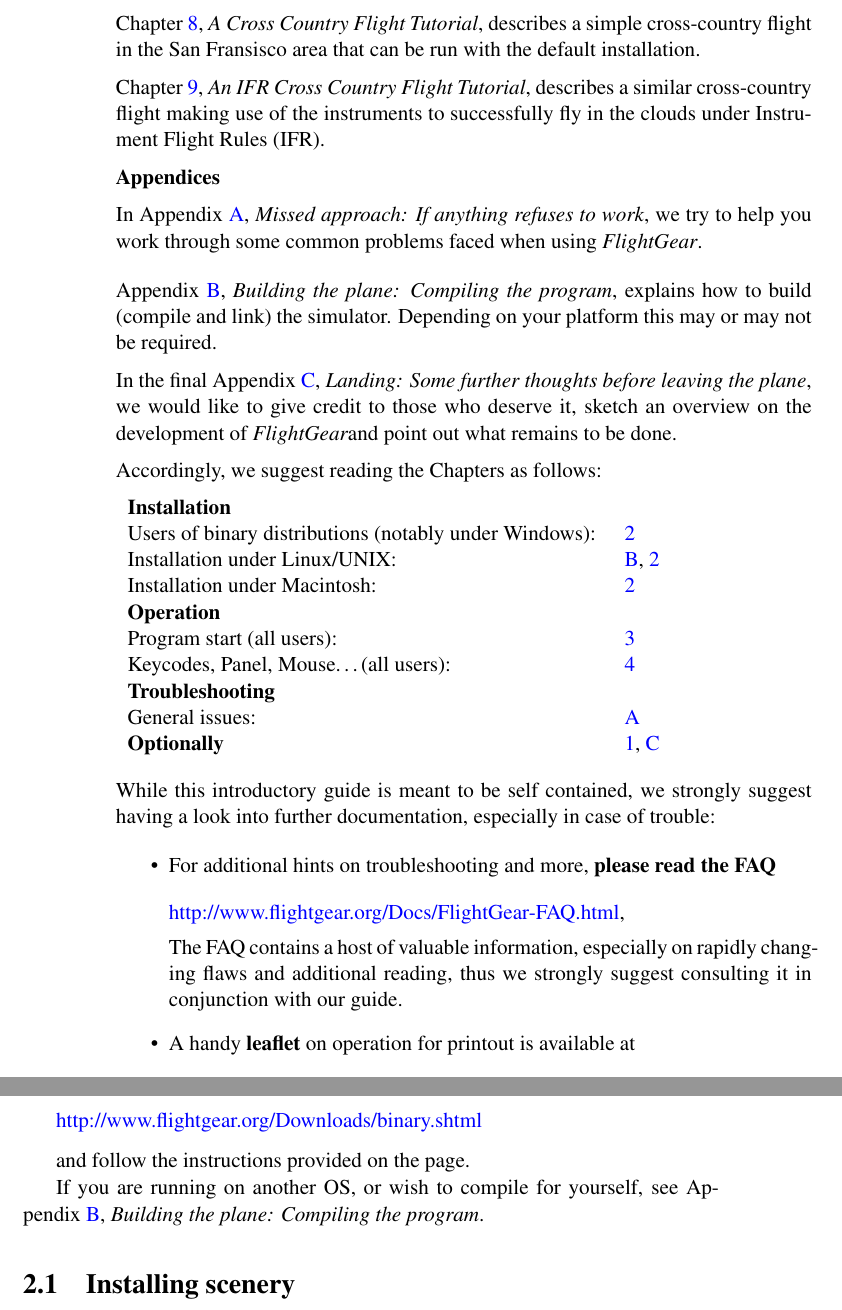
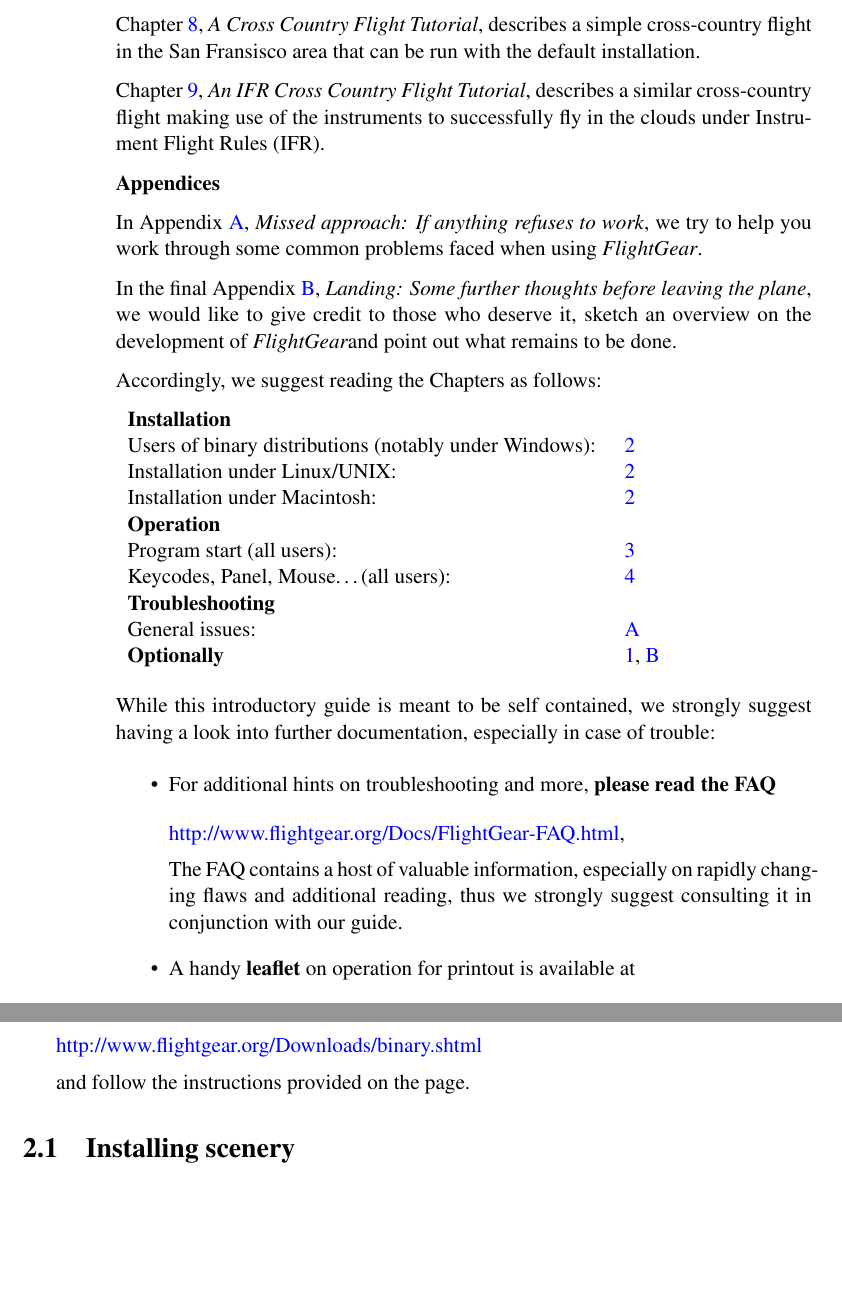
Before and after one commit to tonghuix/getstart-zh, a LaTeX thesis (source/getstart.tex, which reads source/preface.tex, source/prefligh.tex): two parts of pages 10 and 23 of 215 before the commit and two parts of pages 10 and 23 of 203 after it, joined at a grey line, cut so that both start at the same text, the shorter picture padded with empty space. Compiled offline with pdfLaTeX.

Commit message:
Drop the "Building the plane" chapter as well ....  better than confusing people unnecessarily. We can put it back after renewal.

```diff
--- a/source/preface.tex
+++ b/source/preface.tex
@@ -118,12 +118,6 @@
  \noindent
   In Appendix~\ref{missed}, \textit{Missed approach: If anything refuses to work},
    we try to help you work through some common problems faced when using \FlightGear{}.
- \bigskip
-
- \noindent
- Appendix~\ref{building}, \textit{Building the plane: Compiling the program},
-explains how to build (compile and link) the simulator. Depending on your platform this
-may or may not be required.
  \medskip
 
  \noindent
@@ -140,7 +134,7 @@
 \begin{tabular}{ll}
  \textbf{Installation}                                  	&\\
  Users of binary distributions (notably under Windows):	 	&~\ref{prefligh}\\
- Installation under Linux/UNIX:               			&~\ref{building},~\ref{prefligh}\\
+ Installation under Linux/UNIX:               			&~\ref{prefligh}\\
  Installation under Macintosh:               			&~\ref{prefligh}\\
   \textbf{Operation}                           			& \\
  Program start (all users):                      		&~\ref{takeoff}\\
--- a/source/prefligh.tex
+++ b/source/prefligh.tex
@@ -46,8 +46,6 @@
 \medskip
 
 and follow the instructions provided on the page.
-
-If you are running on another OS, or wish to compile for yourself, see Appendix~\ref{building}, \textit{Building the plane: Compiling the program}.
 
 %%%%%%%%%%%%%%%%%%%%%%%%%%%%%%%%%%%%%%%%%%%%%%%%%%%%%%%%%%%%%%%%%%%%%%%%%%%%%%%%%%%%%%%%%%%%%%%
 \section{Installing scenery}\index{scenery!additional}\index{additional scenery}
```
Also changed, not shown: source/getstart.tex (+1 -1 lines), source/missed.tex (+1 -1 lines).
